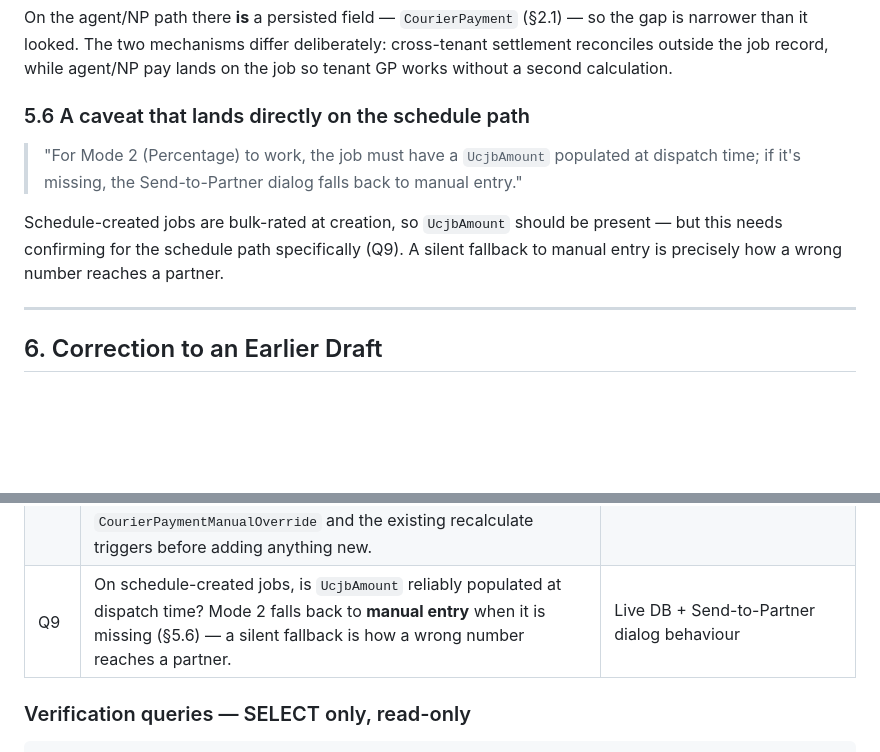
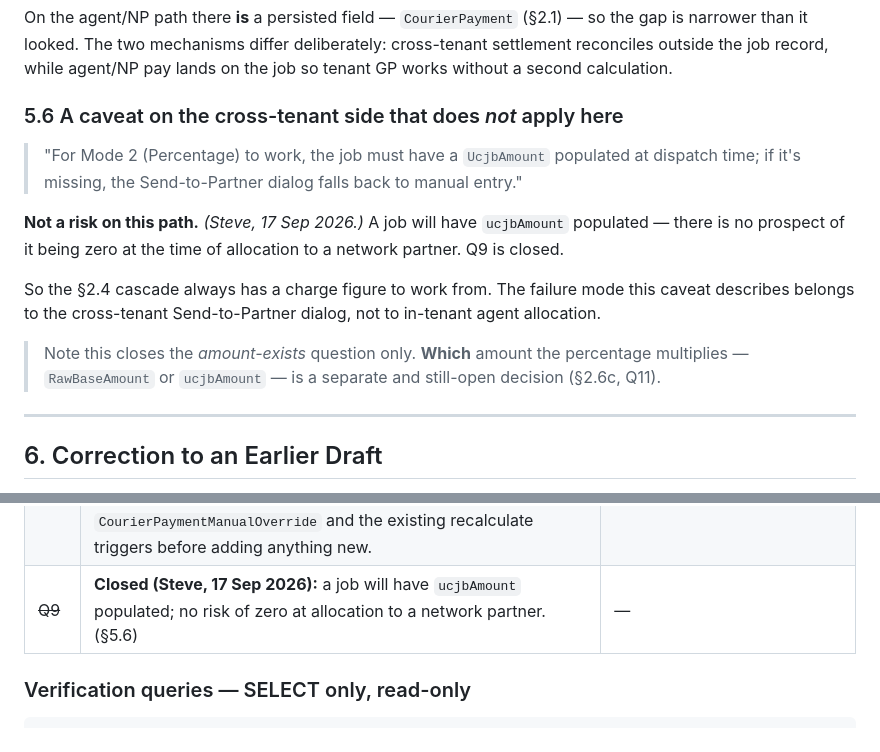
Before and after one commit to Deliver-Different-Testing/Dispatch, a Markdown page: network-partner-pay-visibility.md, 2 parts joined by grey strips. Drawn GitHub-style; blank space fills up the shorter version.

Commit message:
Close Q9: ucjbAmount is always populated at allocation
Steve confirmed a job will have ucjbAmount populated, with no prospect of zero
at the time of allocation to a network partner. The Mode 2 caveat about a
missing amount falling back to manual entry belongs to the cross-tenant
Send-to-Partner dialog and does not apply to in-tenant agent allocation, so the
section 2.4 cascade always has a charge figure to work from.

Notes that this closes the amount-exists question only -- which amount the
percentage multiplies, RawBaseAmount or ucjbAmount, is still open as Q11.

Co-Authored-By: Claude Opus 5 (1M context) <noreply@anthropic.com>

```diff
--- a/network-partner-pay-visibility.md
+++ b/network-partner-pay-visibility.md
@@ -352,11 +352,15 @@ Because pricing mode flows **on the wire only**, nothing persists on the job rec
 
 On the agent/NP path there **is** a persisted field — `CourierPayment` (§2.1) — so the gap is narrower than it looked. The two mechanisms differ deliberately: cross-tenant settlement reconciles outside the job record, while agent/NP pay lands on the job so tenant GP works without a second calculation.
 
-### 5.6 A caveat that lands directly on the schedule path
+### 5.6 A caveat on the cross-tenant side that does *not* apply here
 
 > "For Mode 2 (Percentage) to work, the job must have a `UcjbAmount` populated at dispatch time; if it's missing, the Send-to-Partner dialog falls back to manual entry."
 
-Schedule-created jobs are bulk-rated at creation, so `UcjbAmount` should be present — but this needs confirming for the schedule path specifically (Q9). A silent fallback to manual entry is precisely how a wrong number reaches a partner.
+**Not a risk on this path.** *(Steve, 17 Sep 2026.)* A job will have `ucjbAmount` populated — there is no prospect of it being zero at the time of allocation to a network partner. Q9 is closed.
+
+So the §2.4 cascade always has a charge figure to work from. The failure mode this caveat describes belongs to the cross-tenant Send-to-Partner dialog, not to in-tenant agent allocation.
+
+> Note this closes the *amount-exists* question only. **Which** amount the percentage multiplies — `RawBaseAmount` or `ucjbAmount` — is a separate and still-open decision (§2.6c, Q11).
 
 ---
 
@@ -392,7 +396,7 @@ Not resolvable from the material available locally. `despatchweb`, `inboundagent
 | Q10 | *(Largely answered — §2.4 confirms the client-level field `tucClient.CourierPercentage`, not a nationwide-speed row.)* Remaining: do cascade levels 1–3 apply to NP jobs, and is the 40% fallback acceptable for a partner? (§2.6a, §2.6b) | Steve + `sp_helptext` on the trigger |
 | Q11 | Does the NP percentage multiply `RawBaseAmount` or `ucjbAmount` (§2.6b)? | Steve / live data |
 | Q12 | What signal can gate `tucJob_InsertUpdate_CalculateCourierPayment` so it skips **assignment** but still runs on a **weight / items / cubic** change (§2.6d)? Check `tucJob.Reprice`, `RatedManually`, `CourierPaymentManualOverride` and the existing recalculate triggers before adding anything new. | Live DB `sp_helptext` on the trigger |
-| Q9 | On schedule-created jobs, is `UcjbAmount` reliably populated at dispatch time? Mode 2 falls back to **manual entry** when it is missing (§5.6) — a silent fallback is how a wrong number reaches a partner. | Live DB + Send-to-Partner dialog behaviour |
+| ~~Q9~~ | **Closed (Steve, 17 Sep 2026):** a job will have `ucjbAmount` populated; no risk of zero at allocation to a network partner. (§5.6) | — |
 
 ### Verification queries — SELECT only, read-only
 
```
